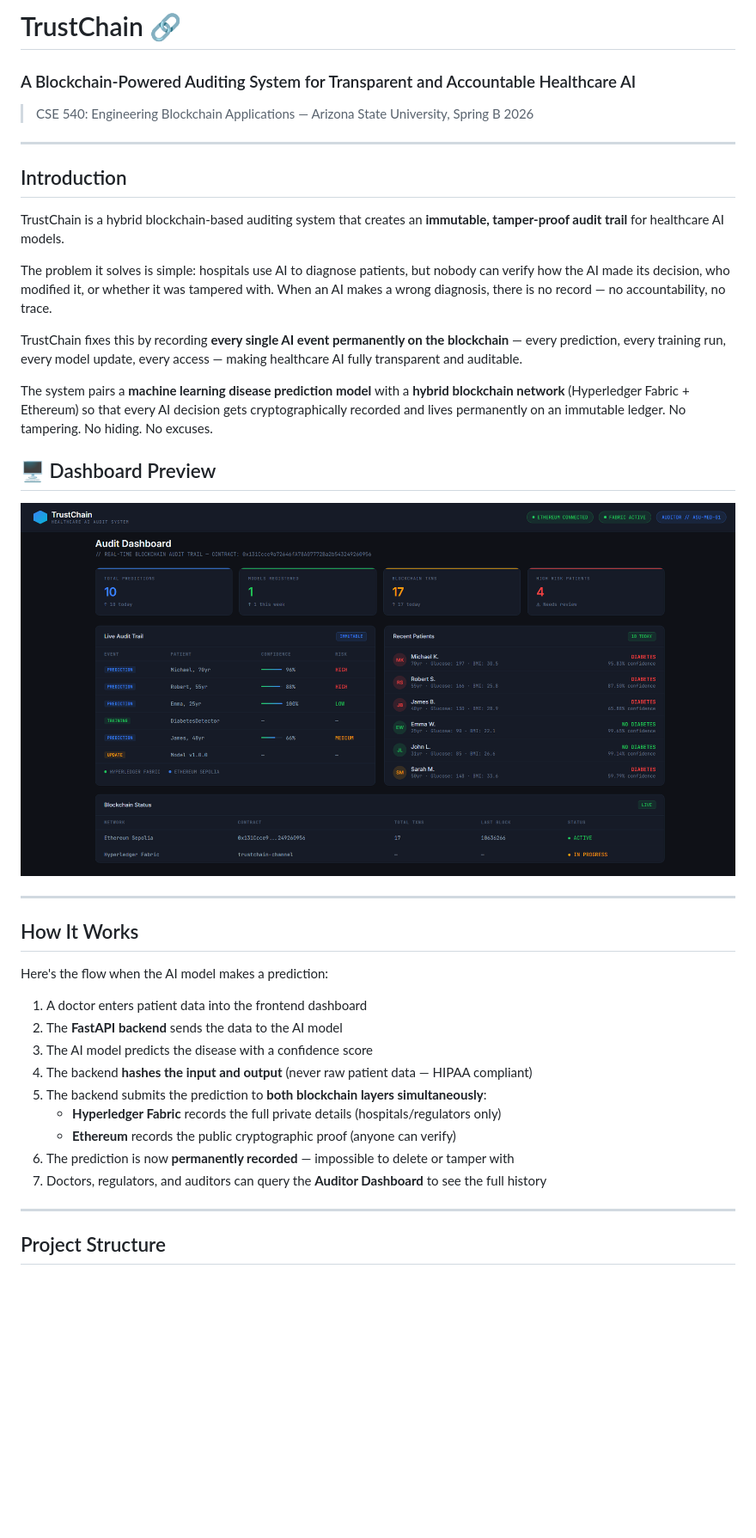
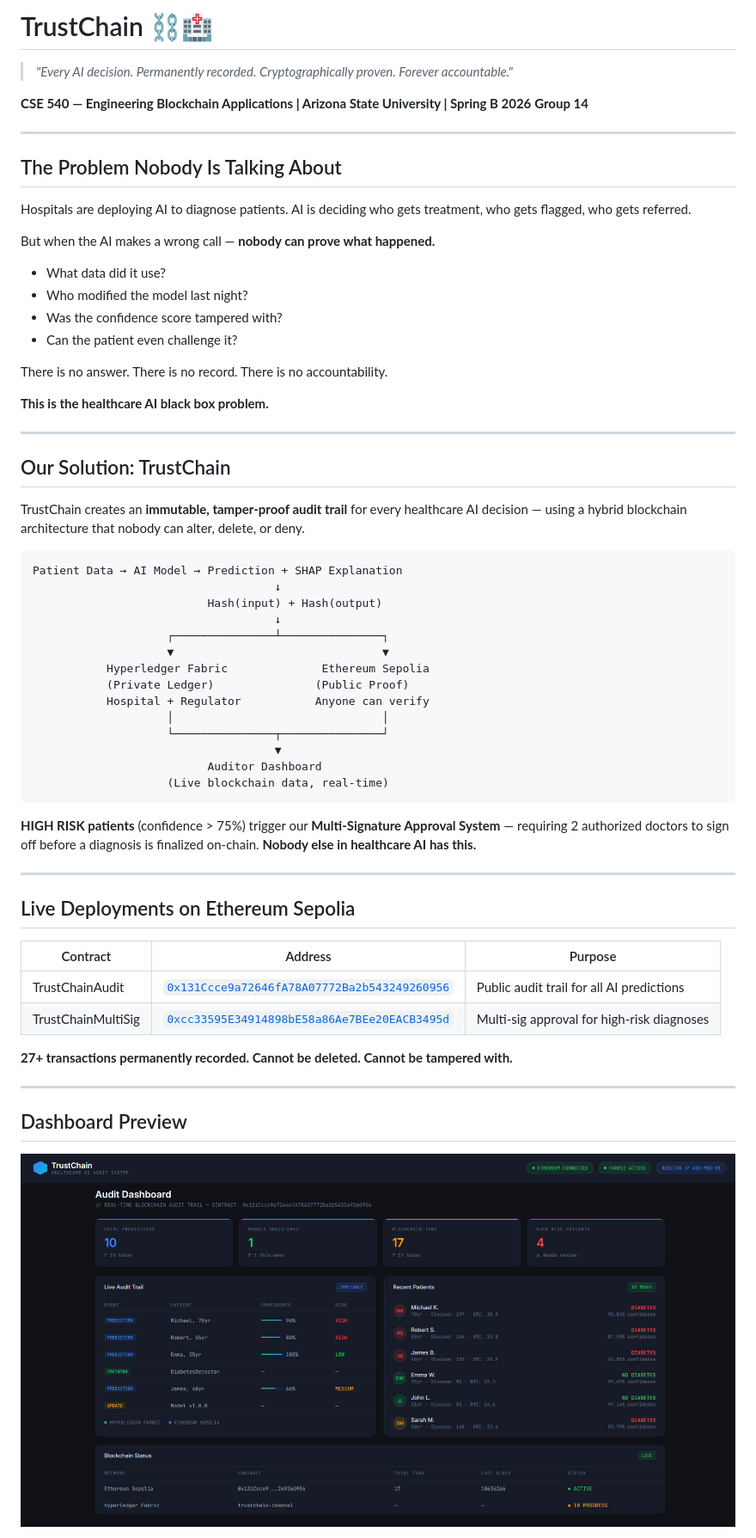
Before and after one commit to HarishAnand-hub/TrustChain, a Markdown page: README.md, the part around one of its changes. Shown at 86% size. Rendered like a GitHub page; blank space fills up the shorter version.

````diff
--- a/README.md
+++ b/README.md
@@ -1,39 +1,66 @@
-# TrustChain 🔗
-### A Blockchain-Powered Auditing System for Transparent and Accountable Healthcare AI
+# TrustChain ⛓️🏥
 
-> CSE 540: Engineering Blockchain Applications — Arizona State University, Spring B 2026
+> *"Every AI decision. Permanently recorded. Cryptographically proven. Forever accountable."*
+
+**CSE 540 — Engineering Blockchain Applications | Arizona State University | Spring B 2026**
+**Group 14**
 
 ---
 
-## Introduction
+## The Problem Nobody Is Talking About
 
-TrustChain is a hybrid blockchain-based auditing system that creates an **immutable, tamper-proof audit trail** for healthcare AI models.
+Hospitals are deploying AI to diagnose patients. AI is deciding who gets treatment, who gets flagged, who gets referred.
 
-The problem it solves is simple: hospitals use AI to diagnose patients, but nobody can verify how the AI made its decision, who modified it, or whether it was tampered with. When an AI makes a wrong diagnosis, there is no record — no accountability, no trace.
+But when the AI makes a wrong call — **nobody can prove what happened.**
 
-TrustChain fixes this by recording **every single AI event permanently on the blockchain** — every prediction, every training run, every model update, every access — making healthcare AI fully transparent and auditable.
+- What data did it use?
+- Who modified the model last night?
+- Was the confidence score tampered with?
+- Can the patient even challenge it?
 
-The system pairs a **machine learning disease prediction model** with a **hybrid blockchain network** (Hyperledger Fabric + Ethereum) so that every AI decision gets cryptographically recorded and lives permanently on an immutable ledger. No tampering. No hiding. No excuses.
+There is no answer. There is no record. There is no accountability.
 
-## 🖥️ Dashboard Preview
-![TrustChain Auditor Dashboard](frontend/dashboard-preview.png)
+**This is the healthcare AI black box problem.**
 
 ---
 
-## How It Works
+## Our Solution: TrustChain
 
-Here's the flow when the AI model makes a prediction:
+TrustChain creates an **immutable, tamper-proof audit trail** for every healthcare AI decision — using a hybrid blockchain architecture that nobody can alter, delete, or deny.
 
-1. A doctor enters patient data into the frontend dashboard
-2. The **FastAPI backend** sends the data to the AI model
-3. The AI model predicts the disease with a confidence score
-4. The backend **hashes the input and output** (never raw patient data — HIPAA compliant)
-5. The backend submits the prediction to **both blockchain layers simultaneously**:
-   - **Hyperledger Fabric** records the full private details (hospitals/regulators only)
-   - **Ethereum** records the public cryptographic proof (anyone can verify)
-6. The prediction is now **permanently recorded** — impossible to delete or tamper with
-7. Doctors, regulators, and auditors can query the **Auditor Dashboard** to see the full history
+```
+Patient Data → AI Model → Prediction + SHAP Explanation
+                                    ↓
+                          Hash(input) + Hash(output)
+                                    ↓
+                    ┌───────────────┴───────────────┐
+                    ▼                               ▼
+           Hyperledger Fabric              Ethereum Sepolia
+           (Private Ledger)               (Public Proof)
+           Hospital + Regulator           Anyone can verify
+                    │                               │
+                    └───────────────┬───────────────┘
+                                    ▼
+                          Auditor Dashboard
+                    (Live blockchain data, real-time)
+```
+
+**HIGH RISK patients** (confidence > 75%) trigger our **Multi-Signature Approval System** — requiring 2 authorized doctors to sign off before a diagnosis is finalized on-chain. **Nobody else in healthcare AI has this.**
 
 ---
 
-## Project Structure
+## Live Deployments on Ethereum Sepolia
+
+| Contract | Address | Purpose |
+|---|---|---|
+| TrustChainAudit | [`0x131Ccce9a72646fA78A07772Ba2b543249260956`](https://sepolia.etherscan.io/address/0x131Ccce9a72646fA78A07772Ba2b543249260956) | Public audit trail for all AI predictions |
+| TrustChainMultiSig | [`0xcc33595E34914898bE58a86Ae7BEe20EACB3495d`](https://sepolia.etherscan.io/address/0xcc33595E34914898bE58a86Ae7BEe20EACB3495d) | Multi-sig approval for high-risk diagnoses |
+
+**27+ transactions permanently recorded. Cannot be deleted. Cannot be tampered with.**
+
+---
+
+## Dashboard Preview
+
+![TrustChain Live Dashboard](frontend/dashboard-preview.png)
+
````
Also changed, not shown: other parts of README.md (+227 -228 lines).
